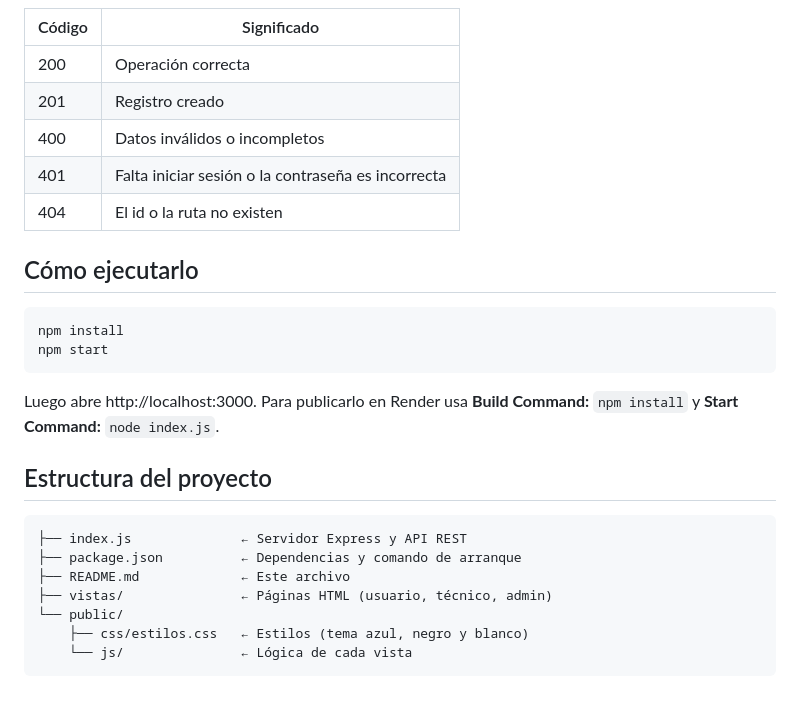
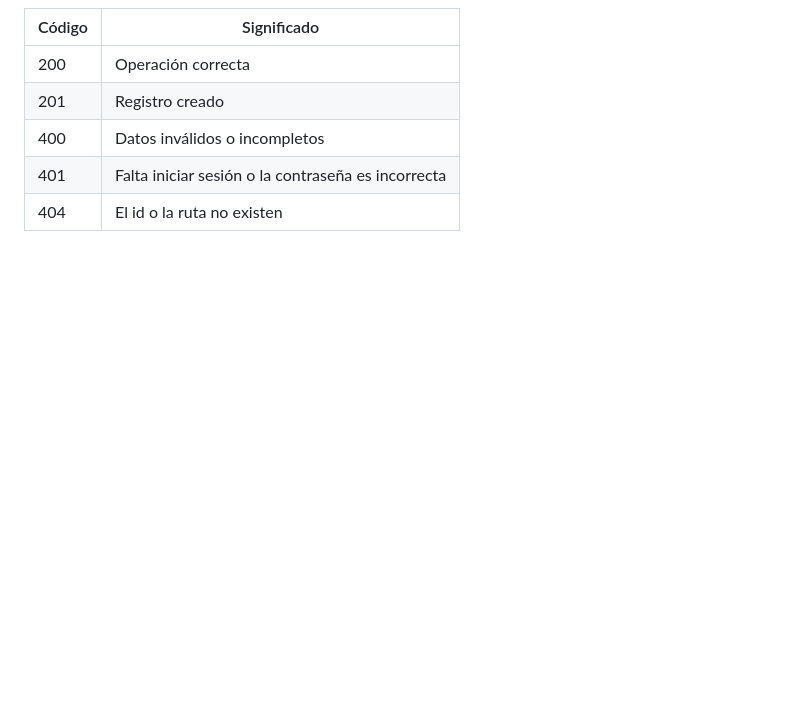
Before and after one commit to aury2372-spec/Mesa_de_ayuda, a Markdown page: README.md, the part around the change. GitHub-like rendering; blank space fills up the shorter version.

````diff
--- a/README.md
+++ b/README.md
@@ -178,21 +178,3 @@ curl -X POST $URL/api/salir -H "Authorization: Bearer $TOKEN"
 | 400 | Datos inválidos o incompletos |
 | 401 | Falta iniciar sesión o la contraseña es incorrecta |
 | 404 | El id o la ruta no existen |
-
-## Cómo ejecutarlo
-```bash
-npm install
-npm start
-```
-Luego abre http://localhost:3000. Para publicarlo en Render usa **Build Command:** `npm install` y **Start Command:** `node index.js`.
-
-## Estructura del proyecto
-```
-├── index.js              ← Servidor Express y API REST
-├── package.json          ← Dependencias y comando de arranque
-├── README.md             ← Este archivo
-├── vistas/               ← Páginas HTML (usuario, técnico, admin)
-└── public/
-    ├── css/estilos.css   ← Estilos (tema azul, negro y blanco)
-    └── js/               ← Lógica de cada vista
-```
````
